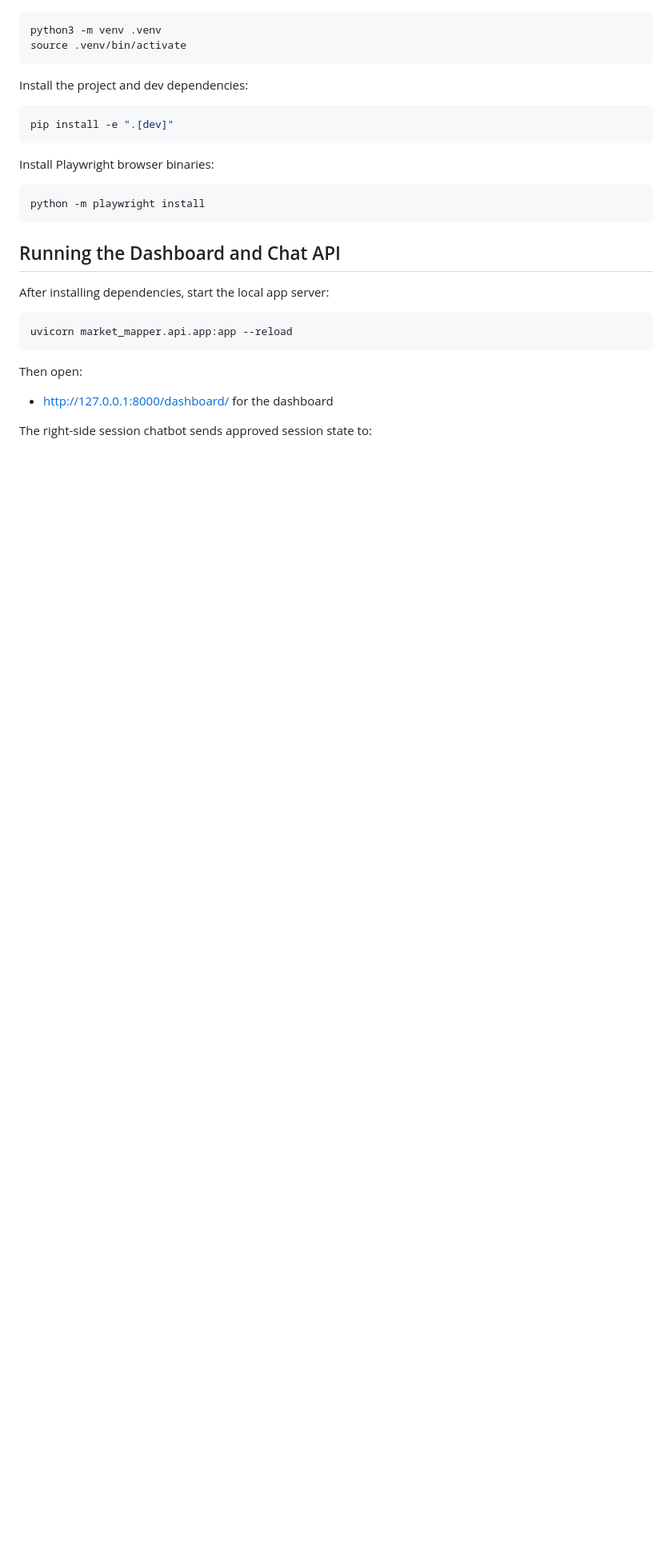
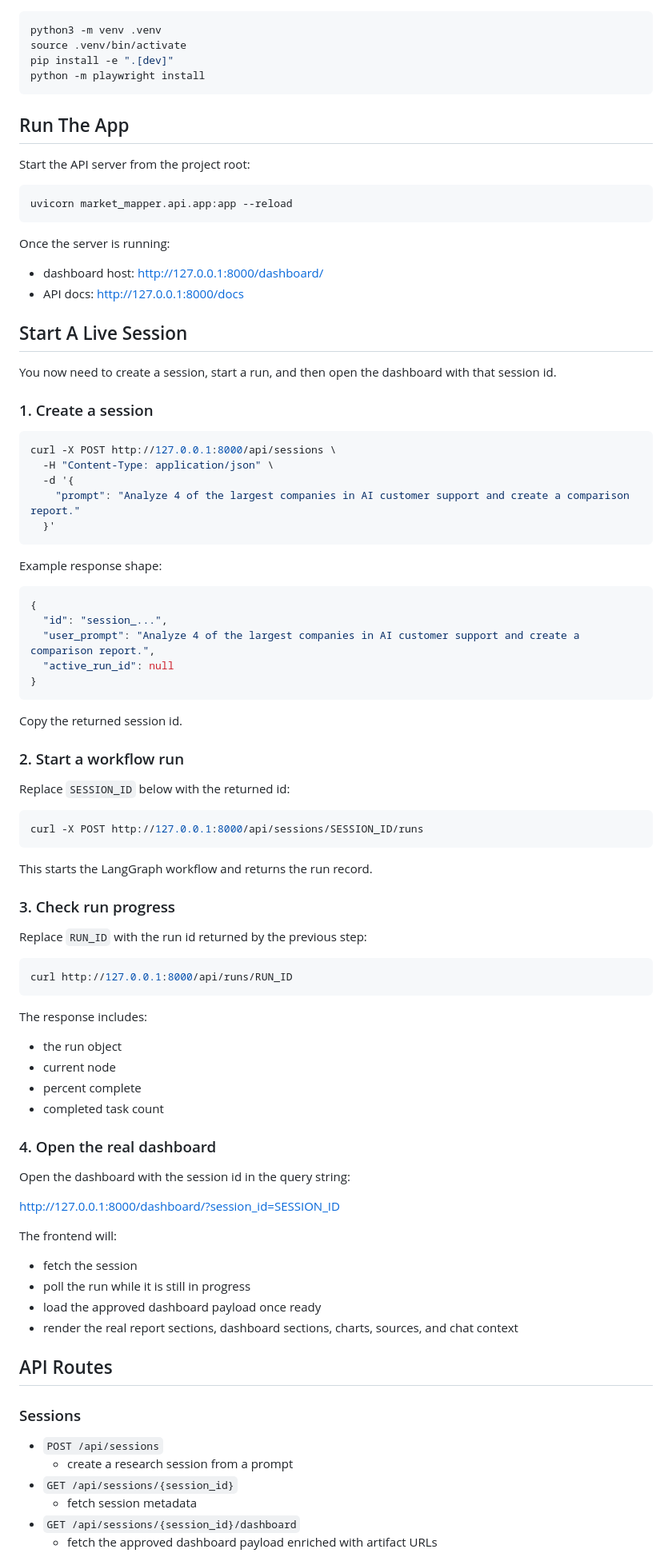
Before and after one commit to risabsank/market-mapper, a Markdown page: README.md, the part around one of its changes. Shown at 80% size. Rendered like a GitHub page; blank space fills up the shorter version.

````diff
--- a/README.md
+++ b/README.md
@@ -81,30 +69,95 @@ Create and activate a virtual environment:
 ```bash
 python3 -m venv .venv
 source .venv/bin/activate
-```
-
-Install the project and dev dependencies:
-
-```bash
 pip install -e ".[dev]"
-```
-
-Install Playwright browser binaries:
-
-```bash
 python -m playwright install
 ```
 
-## Running the Dashboard and Chat API
+## Run The App
 
-After installing dependencies, start the local app server:
+Start the API server from the project root:
 
 ```bash
 uvicorn market_mapper.api.app:app --reload
 ```
 
-Then open:
+Once the server is running:
 
-- [http://127.0.0.1:8000/dashboard/](http://127.0.0.1:8000/dashboard/) for the dashboard
+- dashboard host: [http://127.0.0.1:8000/dashboard/](http://127.0.0.1:8000/dashboard/)
+- API docs: [http://127.0.0.1:8000/docs](http://127.0.0.1:8000/docs)
 
-The right-side session chatbot sends approved session state to:
+## Start A Live Session
+
+You now need to create a session, start a run, and then open the dashboard with that session id.
+
+### 1. Create a session
+
+```bash
+curl -X POST http://127.0.0.1:8000/api/sessions \
+  -H "Content-Type: application/json" \
+  -d '{
+    "prompt": "Analyze 4 of the largest companies in AI customer support and create a comparison report."
+  }'
+```
+
+Example response shape:
+
+```json
+{
+  "id": "session_...",
+  "user_prompt": "Analyze 4 of the largest companies in AI customer support and create a comparison report.",
+  "active_run_id": null
+}
+```
+
+Copy the returned session id.
+
+### 2. Start a workflow run
+
+Replace `SESSION_ID` below with the returned id:
+
+```bash
+curl -X POST http://127.0.0.1:8000/api/sessions/SESSION_ID/runs
+```
+
+This starts the LangGraph workflow and returns the run record.
+
+### 3. Check run progress
+
+Replace `RUN_ID` with the run id returned by the previous step:
+
+```bash
+curl http://127.0.0.1:8000/api/runs/RUN_ID
+```
+
+The response includes:
+
+- the run object
+- current node
+- percent complete
+- completed task count
+
+### 4. Open the real dashboard
+
+Open the dashboard with the session id in the query string:
+
+[http://127.0.0.1:8000/dashboard/?session_id=SESSION_ID](http://127.0.0.1:8000/dashboard/?session_id=SESSION_ID)
+
+The frontend will:
+
+- fetch the session
+- poll the run while it is still in progress
+- load the approved dashboard payload once ready
+- render the real report sections, dashboard sections, charts, sources, and chat context
+
+## API Routes
+
+### Sessions
+
+- `POST /api/sessions`
+  - create a research session from a prompt
+- `GET /api/sessions/{session_id}`
+  - fetch session metadata
+- `GET /api/sessions/{session_id}/dashboard`
+  - fetch the approved dashboard payload enriched with artifact URLs
+
````
Also changed, not shown: other parts of README.md (+93 -74 lines).
